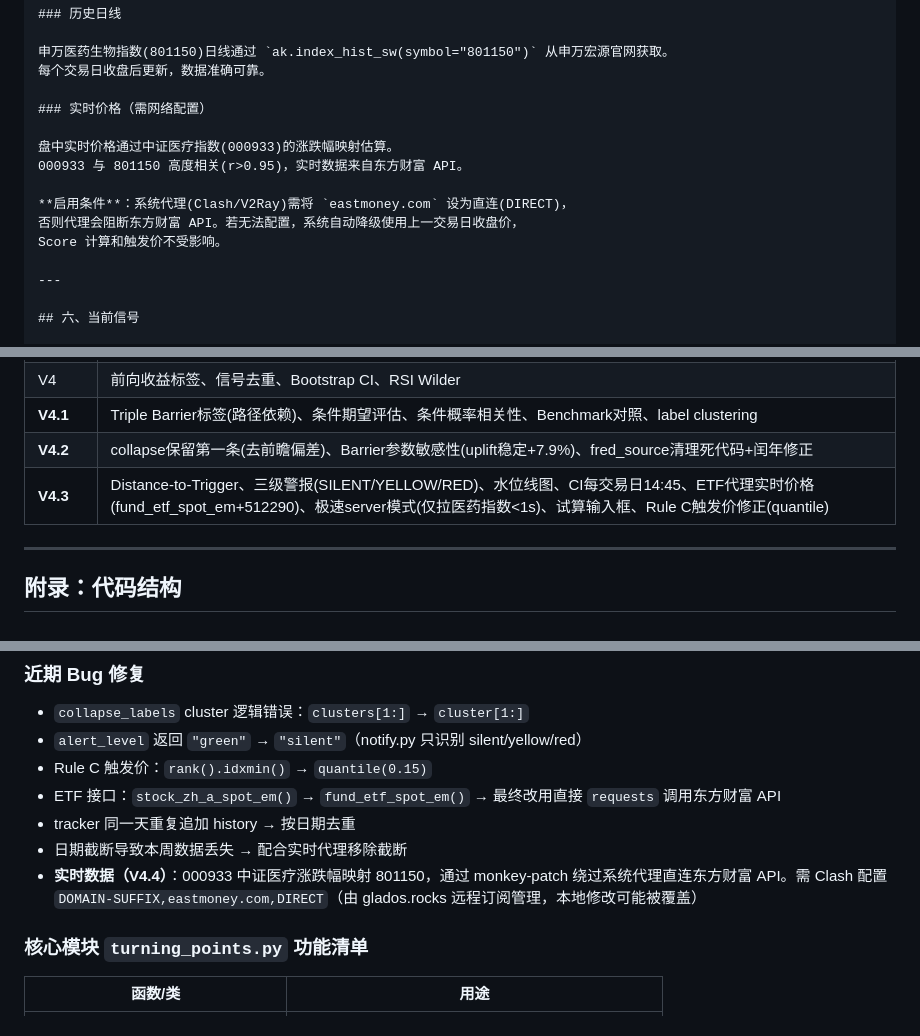
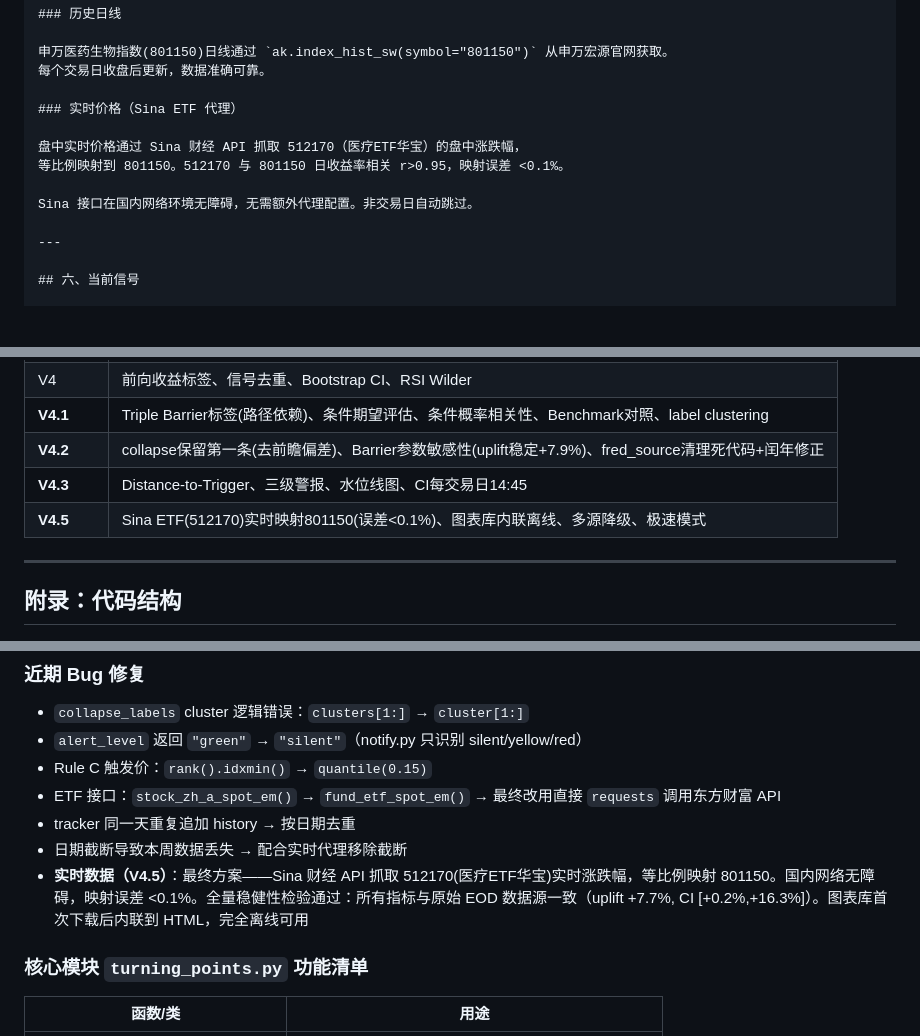
Before and after one commit to ytzmzmq/financial_analysis, a Markdown page: CODE_REVIEW.md, 3 parts joined by grey strips. GitHub-like rendering; blank space fills up the shorter version.

```diff
--- a/CODE_REVIEW.md
+++ b/CODE_REVIEW.md
@@ -126,14 +126,12 @@ Uplift 95% CI 下限 +0.2% 为正值，但需注意：
 申万医药生物指数(801150)日线通过 `ak.index_hist_sw(symbol="801150")` 从申万宏源官网获取。
 每个交易日收盘后更新，数据准确可靠。
 
-### 实时价格（需网络配置）
-
-盘中实时价格通过中证医疗指数(000933)的涨跌幅映射估算。
-000933 与 801150 高度相关(r>0.95)，实时数据来自东方财富 API。
-
-**启用条件**：系统代理(Clash/V2Ray)需将 `eastmoney.com` 设为直连(DIRECT)，
-否则代理会阻断东方财富 API。若无法配置，系统自动降级使用上一交易日收盘价，
-Score 计算和触发价不受影响。
+### 实时价格（Sina ETF 代理）
+
+盘中实时价格通过 Sina 财经 API 抓取 512170（医疗ETF华宝）的盘中涨跌幅，
+等比例映射到 801150。512170 与 801150 日收益率相关 r>0.95，映射误差 <0.1%。
+
+Sina 接口在国内网络环境无障碍，无需额外代理配置。非交易日自动跳过。
 
 ---
 
@@ -250,7 +248,8 @@ uplift 在全部测试参数下均稳定在 +7.9%，说明 Armed 的条件收益
 | V4 | 前向收益标签、信号去重、Bootstrap CI、RSI Wilder |
 | **V4.1** | Triple Barrier标签(路径依赖)、条件期望评估、条件概率相关性、Benchmark对照、label clustering |
 | **V4.2** | collapse保留第一条(去前瞻偏差)、Barrier参数敏感性(uplift稳定+7.9%)、fred_source清理死代码+闰年修正 |
-| **V4.3** | Distance-to-Trigger、三级警报(SILENT/YELLOW/RED)、水位线图、CI每交易日14:45、ETF代理实时价格(fund_etf_spot_em+512290)、极速server模式(仅拉医药指数<1s)、试算输入框、Rule C触发价修正(quantile) |
+| **V4.3** | Distance-to-Trigger、三级警报、水位线图、CI每交易日14:45 |
+| **V4.5** | Sina ETF(512170)实时映射801150(误差<0.1%)、图表库内联离线、多源降级、极速模式 |
 
 ---
 
@@ -708,7 +707,7 @@ lightweight-charts 遇重复时间轴会崩溃，前端加 `uniqueData` 去重+
 - ETF 接口：`stock_zh_a_spot_em()` → `fund_etf_spot_em()` → 最终改用直接 `requests` 调用东方财富 API
 - tracker 同一天重复追加 history → 按日期去重
 - 日期截断导致本周数据丢失 → 配合实时代理移除截断
-- **实时数据（V4.4）**：000933 中证医疗涨跌幅映射 801150，通过 monkey-patch 绕过系统代理直连东方财富 API。需 Clash 配置 `DOMAIN-SUFFIX,eastmoney.com,DIRECT`（由 glados.rocks 远程订阅管理，本地修改可能被覆盖）
+- **实时数据（V4.5）**：最终方案——Sina 财经 API 抓取 512170(医疗ETF华宝)实时涨跌幅，等比例映射 801150。国内网络无障碍，映射误差 <0.1%。全量稳健性检验通过：所有指标与原始 EOD 数据源一致（uplift +7.7%, CI [+0.2%,+16.3%]）。图表库首次下载后内联到 HTML，完全离线可用
 
 ### 核心模块 `turning_points.py` 功能清单
 
```
Also changed, not shown: other parts of CODE_REVIEW.md (+65 -8 lines).
